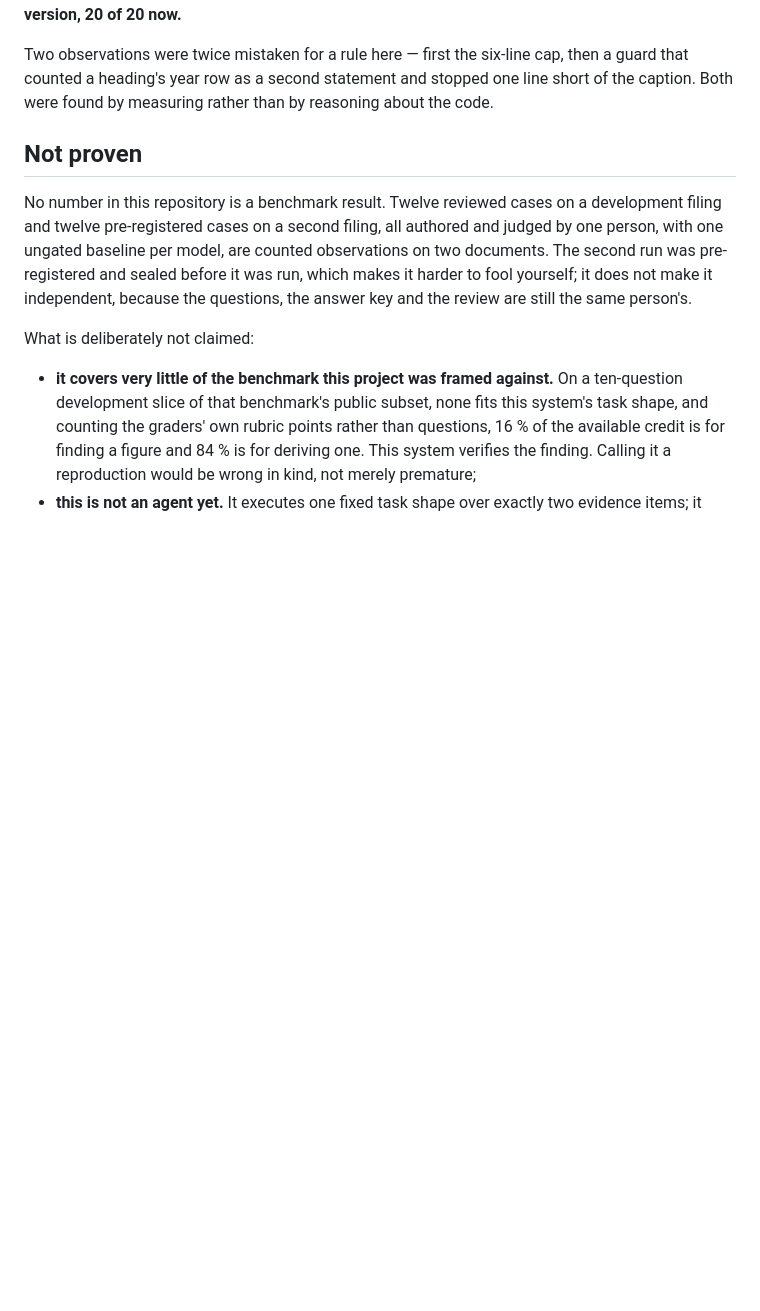
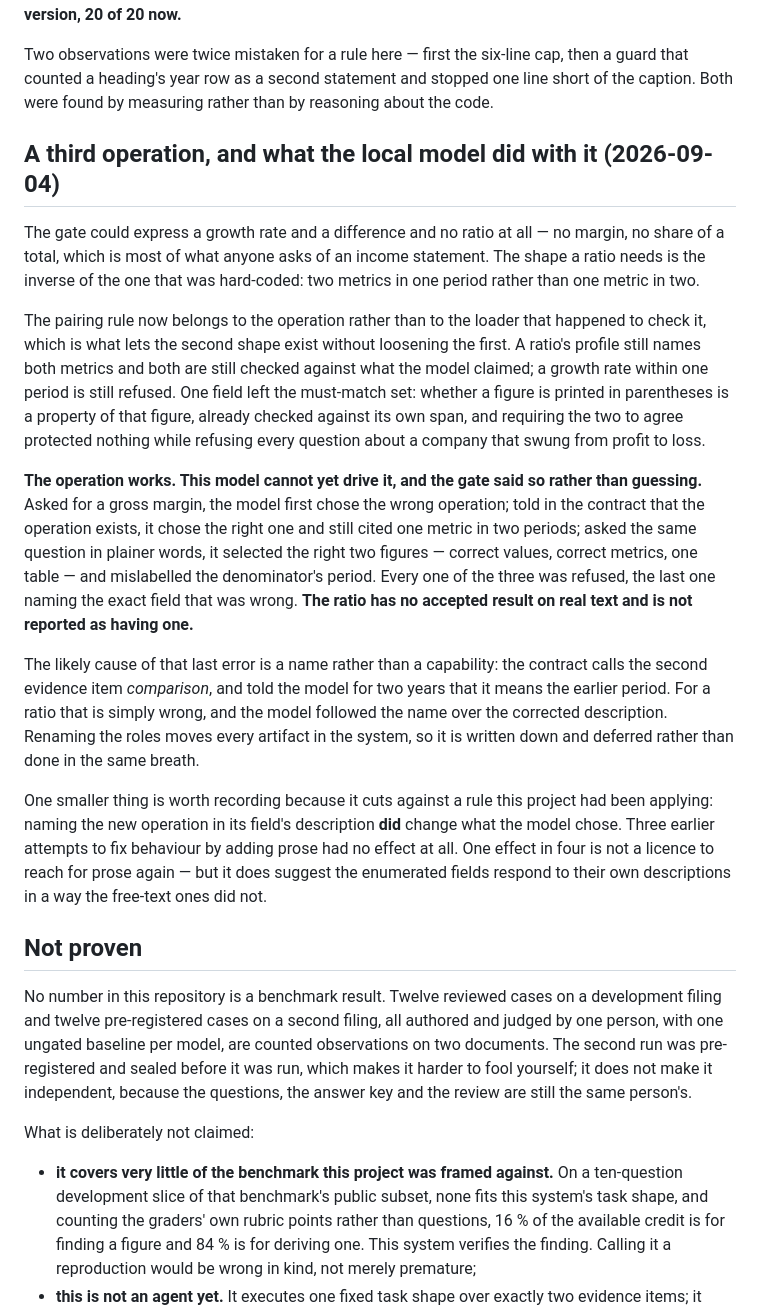
Before and after one commit to IanHu0508/FinResearchOps, a Markdown page: docs/status.md, the part around the change. Rendered like a GitHub page; blank space fills up the shorter version.

Commit message:
Record what the local model did with the third operation
The operation works and this model cannot yet drive it. Asked for a gross
margin it first chose the wrong operation; told the operation exists it chose
the right one and still cited one metric in two periods; asked in plainer words
it selected the right two figures and mislabelled the denominator's period. All
three were refused. The ratio has no accepted result on real text and is not
reported as having one.

The likely cause of the last error is a name: the contract calls the second
evidence item comparison and told the model for two years that it means the
earlier period. Renaming the roles moves every artifact, so it is deferred.

Naming the new operation in its field's description did change what the model
chose, where three earlier prose changes had no effect at all. Recorded because
it cuts against a rule this project had been applying.

Co-Authored-By: Claude Opus 5 <noreply@anthropic.com>

```diff
--- a/docs/status.md
+++ b/docs/status.md
@@ -720,6 +720,45 @@ Two observations were twice mistaken for a rule here — first the six-line cap,
 that counted a heading's year row as a second statement and stopped one line short of the
 caption. Both were found by measuring rather than by reasoning about the code.
 
+## A third operation, and what the local model did with it (2026-09-04)
+
+The gate could express a growth rate and a difference and no ratio at all — no
+margin, no share of a total, which is most of what anyone asks of an income
+statement. The shape a ratio needs is the inverse of the one that was hard-coded:
+two metrics in one period rather than one metric in two.
+
+The pairing rule now belongs to the operation rather than to the loader that
+happened to check it, which is what lets the second shape exist without loosening
+the first. A ratio's profile still names both metrics and both are still checked
+against what the model claimed; a growth rate within one period is still refused.
+One field left the must-match set: whether a figure is printed in parentheses is a
+property of that figure, already checked against its own span, and requiring the
+two to agree protected nothing while refusing every question about a company that
+swung from profit to loss.
+
+**The operation works. This model cannot yet drive it, and the gate said so
+rather than guessing.** Asked for a gross margin, the model first chose the wrong
+operation; told in the contract that the operation exists, it chose the right one
+and still cited one metric in two periods; asked the same question in plainer
+words, it selected the right two figures — correct values, correct metrics, one
+table — and mislabelled the denominator's period. Every one of the three was
+refused, the last one naming the exact field that was wrong. **The ratio has no
+accepted result on real text and is not reported as having one.**
+
+The likely cause of that last error is a name rather than a capability: the
+contract calls the second evidence item *comparison*, and told the model for two
+years that it means the earlier period. For a ratio that is simply wrong, and the
+model followed the name over the corrected description. Renaming the roles moves
+every artifact in the system, so it is written down and deferred rather than done
+in the same breath.
+
+One smaller thing is worth recording because it cuts against a rule this project
+had been applying: naming the new operation in its field's description **did**
+change what the model chose. Three earlier attempts to fix behaviour by adding
+prose had no effect at all. One effect in four is not a licence to reach for prose
+again — but it does suggest the enumerated fields respond to their own
+descriptions in a way the free-text ones did not.
+
 ## Not proven
 
 No number in this repository is a benchmark result. Twelve reviewed cases on a
```
